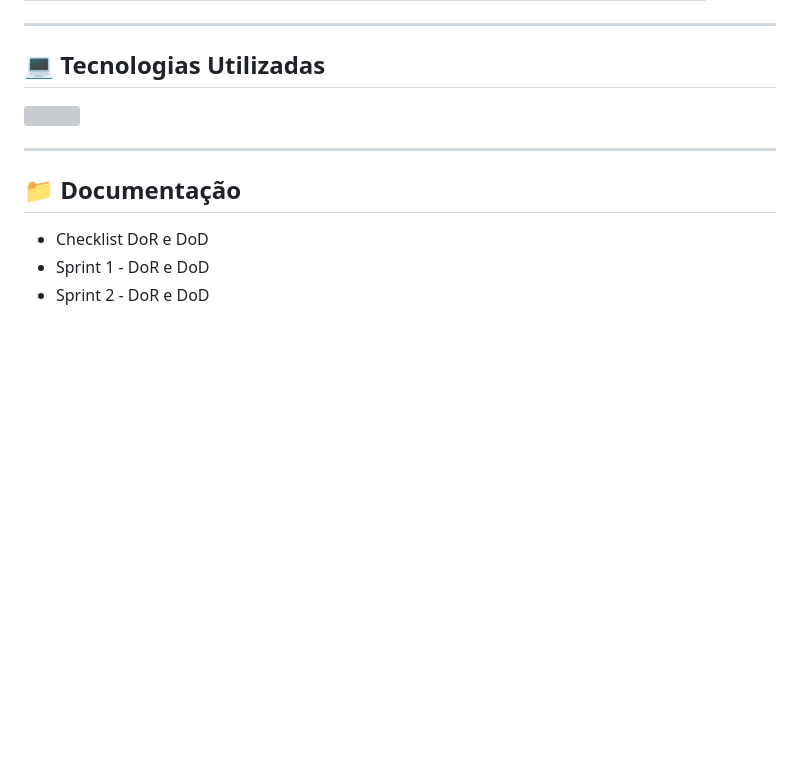
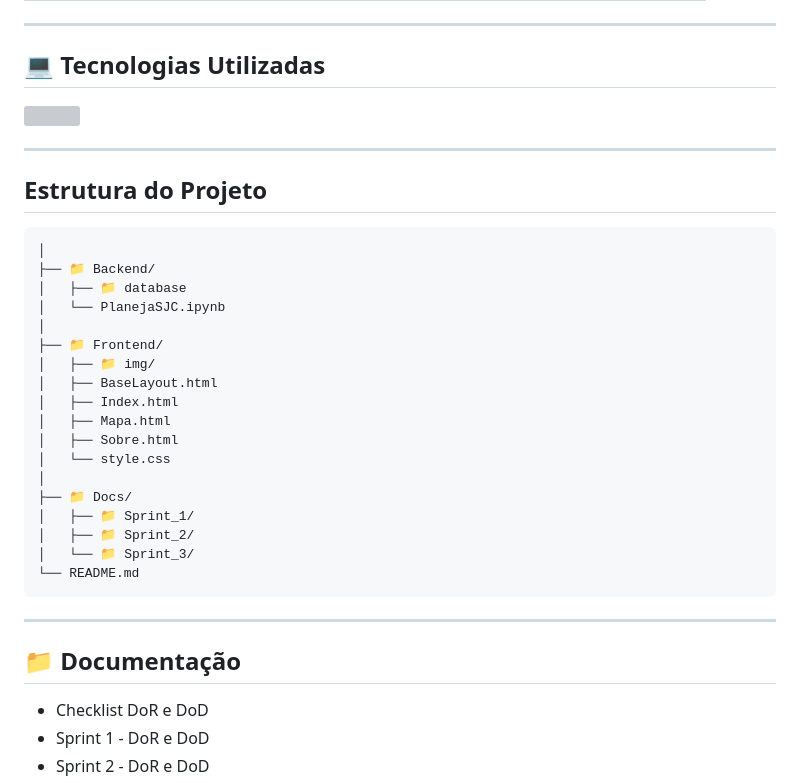
Before and after one commit to OmniDevsOficial/API-Censo-2022, a Markdown page: README.md, the part around the change. Rendered like a GitHub page; blank space fills up the shorter version; grey boxes are pictures that could not be loaded.

Commit message:
docs(#2): adicionar Estrutura do projeto e pasta docs

````diff
--- a/README.md
+++ b/README.md
@@ -84,6 +84,30 @@ A introdução do desafio começa com o município de São José dos Campos (SJC
 
 ---
 
+## Estrutura do Projeto
+```
+│
+├── 📁 Backend/
+│   ├── 📁 database
+│   └── PlanejaSJC.ipynb
+│
+├── 📁 Frontend/
+│   ├── 📁 img/
+│   ├── BaseLayout.html
+│   ├── Index.html
+│   ├── Mapa.html
+│   ├── Sobre.html
+│   └── style.css
+│
+├── 📁 Docs/
+│   ├── 📁 Sprint_1/
+│   ├── 📁 Sprint_2/
+│   └── 📁 Sprint_3/
+└── README.md
+```
+
+---
+
 ## 📁 Documentação
 
 - <a href="">Checklist DoR e DoD</a>
````
